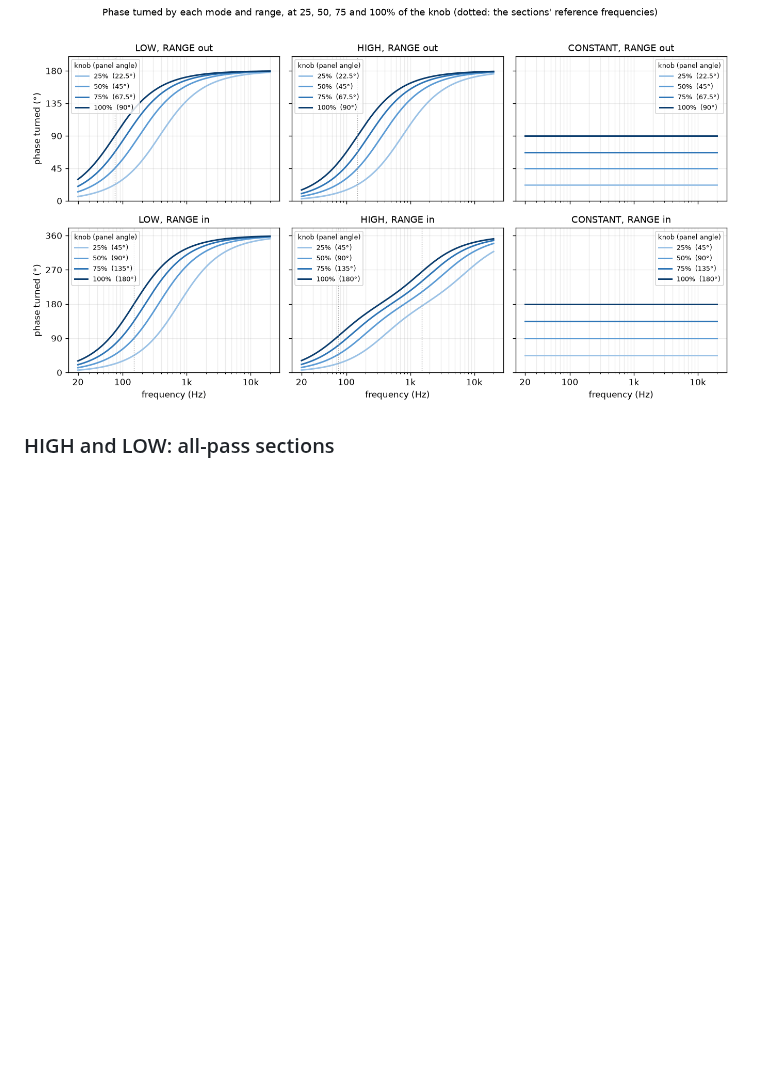
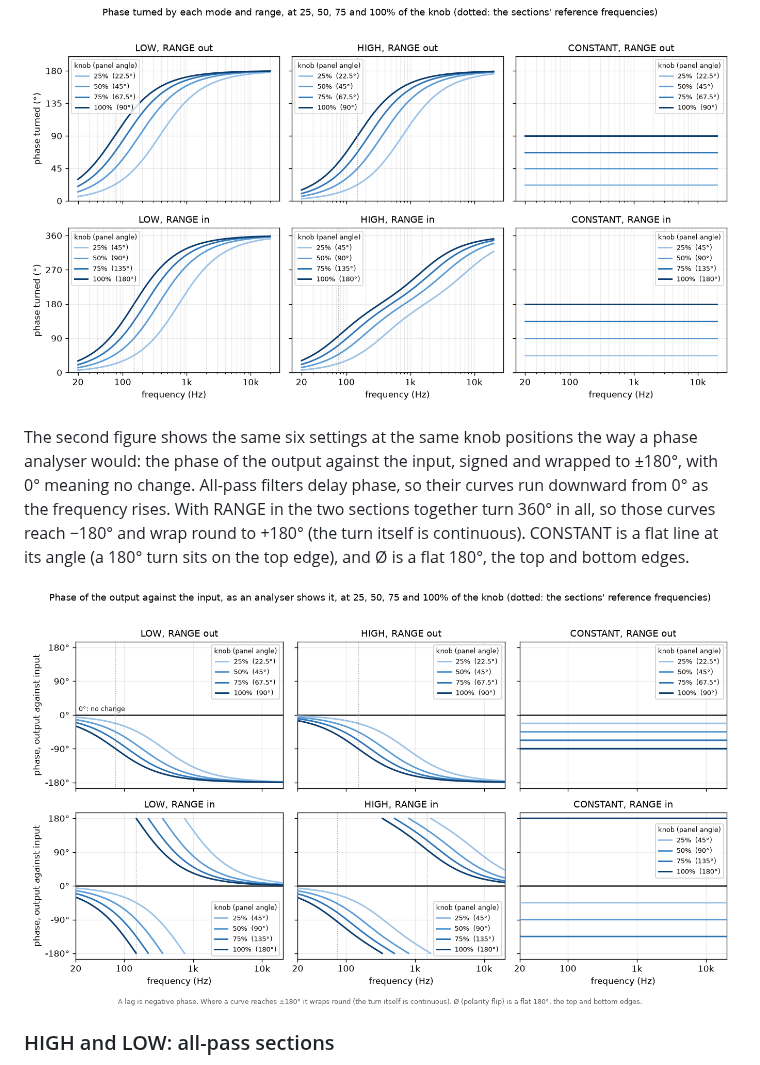
Before and after one commit to tehguitarist/PhaseAlign, a Markdown page: README.md, the part around the change. Rendered like a GitHub page; pictures changed too: docs/images/phase-chart.png (added); blank space fills up the shorter version.

```diff
--- a/README.md
+++ b/README.md
@@ -118,6 +118,14 @@ filters, which turn each frequency by a different amount; **CONSTANT** turns eve
 quarter, half, three-quarters and the full turn of the knob.
 
 ![Phase turned by each mode and range](docs/images/phase-modes.png)
+
+The second figure shows the same six settings at the same knob positions the way a phase analyser would: the phase of
+the output against the input, signed and wrapped to ±180°, with 0° meaning no change. All-pass filters delay phase, so
+their curves run downward from 0° as the frequency rises. With RANGE in the two sections together turn 360° in all, so
+those curves reach −180° and wrap round to +180° (the turn itself is continuous). CONSTANT is a flat line at its angle
+(a 180° turn sits on the top edge), and Ø is a flat 180°, the top and bottom edges.
+
+![Phase against frequency for each mode and range, as an analyser shows it](docs/images/phase-chart.png)
 
 ### HIGH and LOW: all-pass sections
 
```
Also changed, not shown: docs/DEVELOPMENT.md (+3 -0 lines), 4 other files.
